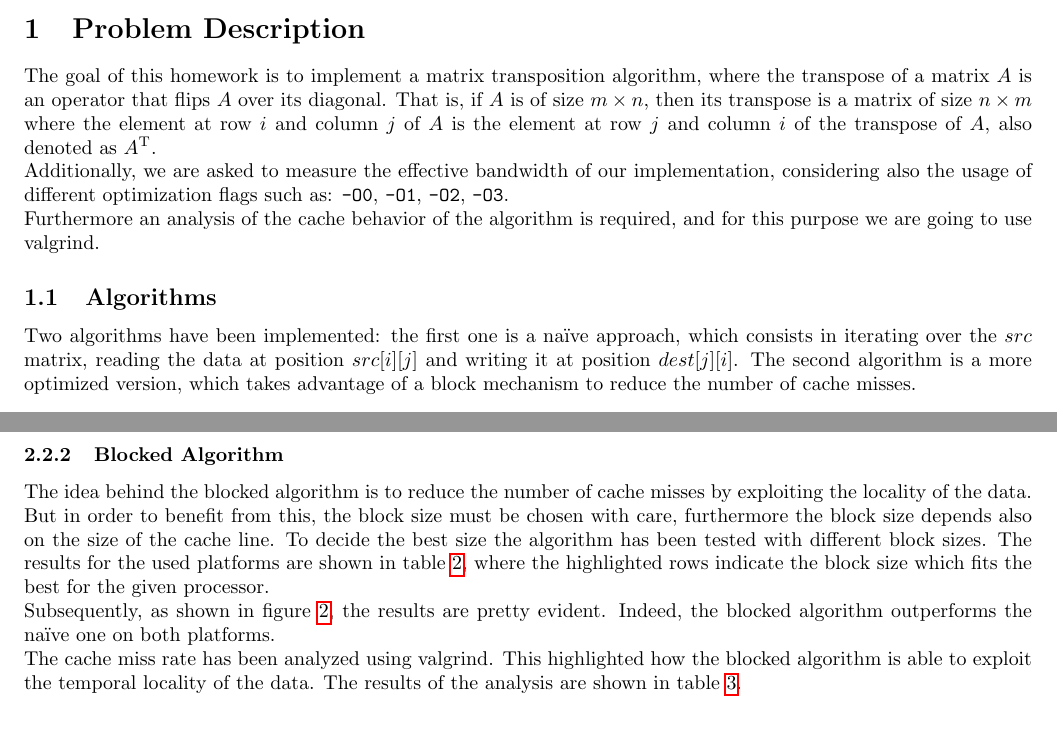
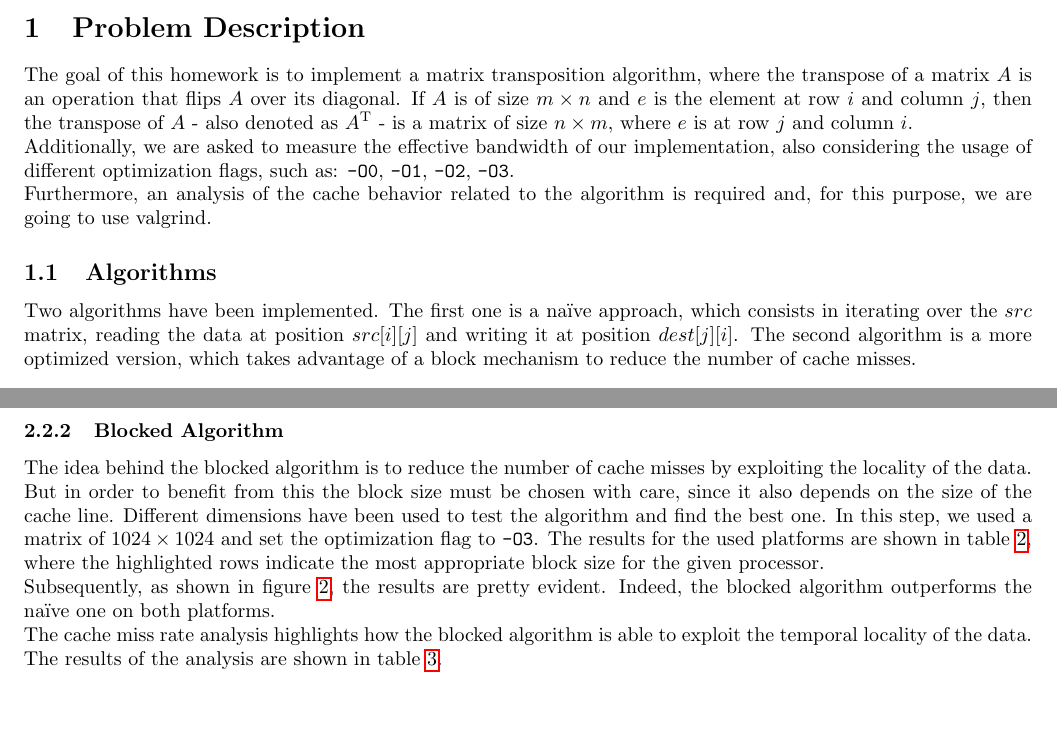
Before and after one commit to SecondarySkyler/gpu-computing, a LaTeX document (matrix_transposition/report.tex): two parts of pages 1 and 3 of 4, joined at a grey line, cut so that both start at the same text. Compiled offline with pdfLaTeX.

Commit message:
final edits

```diff
--- a/matrix_transposition/report.tex
+++ b/matrix_transposition/report.tex
@@ -18,7 +18,7 @@
     \large Homework 1: Matrix Transposition \\
 }
 \author{Murtas Cristian \\ 248025 \\ cristian.murtas@studenti.unitn.it \\
-\href{https://github.com/SecondarySkyler/gpu-computing/tree/main/matrix_transposition}{GitHub Repository}
+\underline{\href{https://github.com/SecondarySkyler/gpu-computing/tree/main/matrix_transposition}{GitHub Repository}}
 }
 
 \begin{document}
@@ -26,15 +26,15 @@
 
 \section{Problem Description}
 The goal of this homework is to implement a matrix transposition algorithm, where the transpose of a matrix $A$
-is an operator that flips $A$ over its diagonal. That is, if $A$ is of size $m \times n$, then
-its transpose is a matrix of size $n \times m$ where the element at row $i$ and column $j$ of $A$ is the element at
-row $j$ and column $i$ of the transpose of $A$, also denoted as $A\textsuperscript{T}$. \\
-Additionally, we are asked to measure the effective bandwidth of our implementation, considering also the
-usage of different optimization flags such as: \texttt{-O0}, \texttt{-O1}, \texttt{-O2}, \texttt{-O3}. \\
-Furthermore an analysis of the cache behavior of the algorithm is required, and for this purpose we are going to use
+is an operation that flips $A$ over its diagonal.
+If $A$ is of size $m \times n$ and $e$ is the element at row $i$ and column $j$, then the transpose of $A$ - also denoted as $A\textsuperscript{T}$ -
+is a matrix of size $n \times m$, where $e$ is at row $j$ and column $i$.  \\
+Additionally, we are asked to measure the effective bandwidth of our implementation, also considering  the
+usage of different optimization flags, such as: \texttt{-O0}, \texttt{-O1}, \texttt{-O2}, \texttt{-O3}. \\
+Furthermore, an analysis of the cache behavior related to the algorithm is required and, for this purpose, we are going to use
 valgrind.
 \subsection{Algorithms}
-Two algorithms have been implemented: the first one is a na\"{i}ve approach, which
+Two algorithms have been implemented. The first one is a na\"{i}ve approach, which
 consists in iterating over the $src$ matrix, reading the data at position $src[i][j]$ and writing it at position $dest [j][i]$. The second algorithm is a more optimized version, which takes advantage of a block mechanism to reduce the number of cache misses.
 \begin{algorithm}
     \caption{Na\"{i}ve Matrix Transposition}
@@ -148,12 +148,13 @@ To understand this behavior, the cache miss rate has been analyzed using valgrin
     \label{fig:naive_comparison}
 \end{figure}
 \subsubsection{Blocked Algorithm}
-The idea behind the blocked algorithm is to reduce the number of cache misses by exploiting the locality of the data. But in order to benefit from this, the block
-size must be chosen with care, furthermore the block size depends also on the size of the cache line. To decide the best size the algorithm has been
-tested with different block sizes. The results for the used platforms are shown in table \ref{tab:blocked_results}, where the highlighted rows indicate the
-block size which fits the best for the given processor. \\
+The idea behind the blocked algorithm is to reduce the number of cache misses by exploiting the locality of the data. But in order to benefit from this the block
+size must be chosen with care, since it also depends on the size of the cache line. Different dimensions have been used to test the algorithm and find the best one.
+In this step, we used a matrix of $1024 \times 1024$ and set the optimization flag to \texttt{-O3}.
+The results for the used platforms are shown in table \ref{tab:blocked_results}, where the highlighted rows indicate the most appropriate
+block size for the given processor. \\
 Subsequently, as shown in figure \ref{fig:blocked_comparison}, the results are pretty evident. Indeed, the blocked algorithm outperforms the na\"{i}ve one on both platforms. \\
-The cache miss rate has been analyzed using valgrind. This highlighted how the blocked algorithm is able to exploit the temporal locality of the data.
+The cache miss rate analysis highlights how the blocked algorithm is able to exploit the temporal locality of the data.
 The results of the analysis are shown in table \ref{tab:blocked_cache_miss}. \\
 
 \begin{table}[h]
```
Also changed, not shown: matrix_transposition/report.tex (6 more changed lines).
